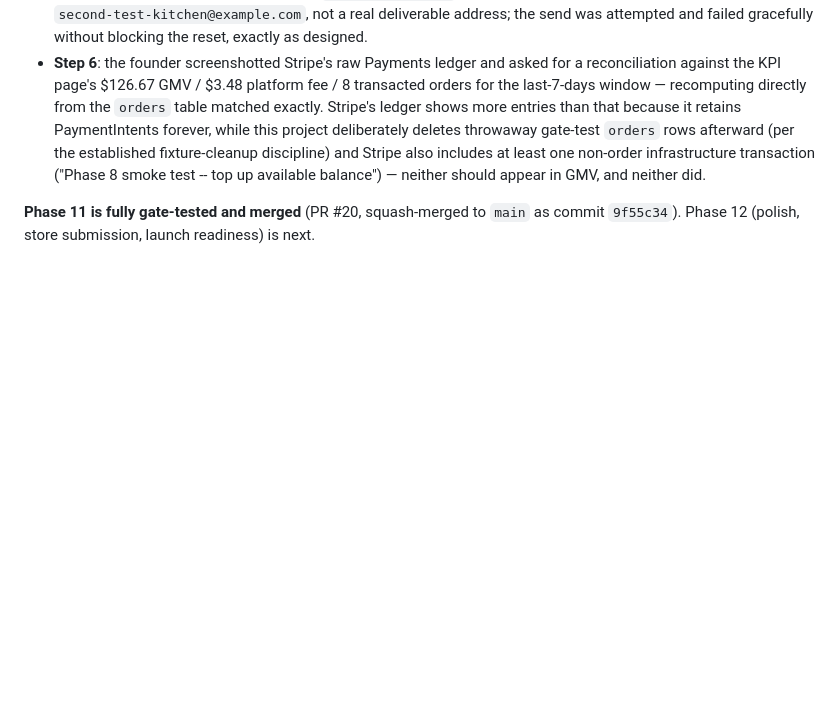
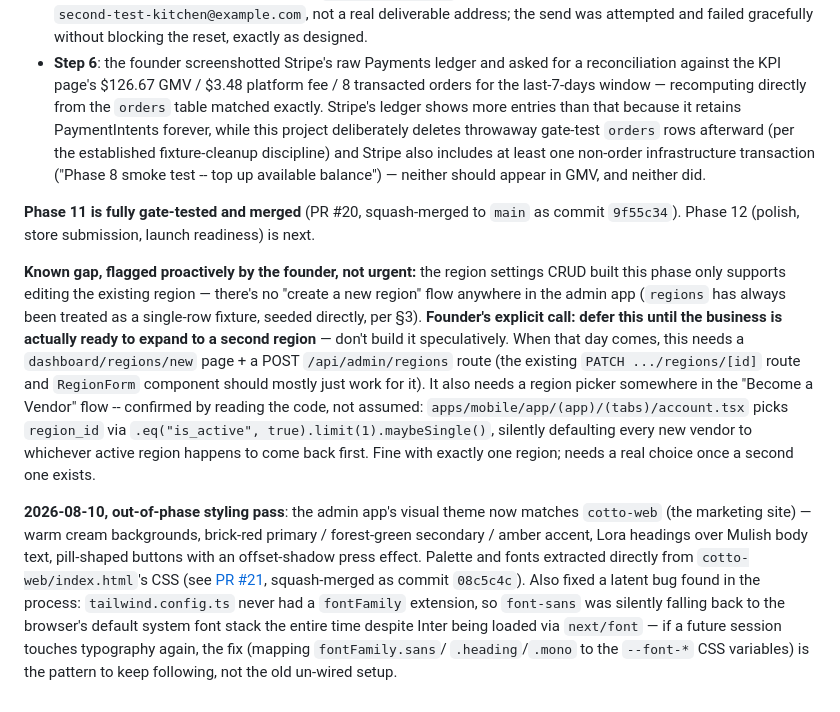
Before and after one commit to centralops-art/cotto-market, a Markdown page: HANDOFF.md, the part around the change. GitHub-like rendering; blank space fills up the shorter version.

Commit message:
docs: log admin styling pass and the deferred multi-region gap

```diff
--- a/HANDOFF.md
+++ b/HANDOFF.md
@@ -2474,3 +2474,33 @@ Also verified live:
 **Phase 11 is fully gate-tested and merged** (PR #20, squash-merged to `main`
 as commit `9f55c34`). Phase 12 (polish, store submission, launch readiness)
 is next.
+
+**Known gap, flagged proactively by the founder, not urgent:** the region
+settings CRUD built this phase only supports editing the existing region —
+there's no "create a new region" flow anywhere in the admin app (`regions`
+has always been treated as a single-row fixture, seeded directly, per §3).
+**Founder's explicit call: defer this until the business is actually ready
+to expand to a second region** — don't build it speculatively. When that
+day comes, this needs a `dashboard/regions/new` page + a
+POST `/api/admin/regions` route (the existing `PATCH .../regions/[id]`
+route and `RegionForm` component should mostly just work for it). It also
+needs a region picker somewhere in the "Become a Vendor" flow -- confirmed
+by reading the code, not assumed: `apps/mobile/app/(app)/(tabs)/account.tsx`
+picks `region_id` via `.eq("is_active", true).limit(1).maybeSingle()`,
+silently defaulting every new vendor to whichever active region happens to
+come back first. Fine with exactly one region; needs a real choice once a
+second one exists.
+
+**2026-08-10, out-of-phase styling pass**: the admin app's visual theme now
+matches `cotto-web` (the marketing site) — warm cream backgrounds, brick-red
+primary / forest-green secondary / amber accent, Lora headings over Mulish
+body text, pill-shaped buttons with an offset-shadow press effect. Palette
+and fonts extracted directly from `cotto-web/index.html`'s CSS (see
+[PR #21](https://github.com/centralops-art/cotto-market/pull/21),
+squash-merged as commit `08c5c4c`). Also fixed a latent bug found in the
+process: `tailwind.config.ts` never had a `fontFamily` extension, so
+`font-sans` was silently falling back to the browser's default system font
+stack the entire time despite Inter being loaded via `next/font` — if a
+future session touches typography again, the fix (mapping `fontFamily.sans`/
+`.heading`/`.mono` to the `--font-*` CSS variables) is the pattern to keep
+following, not the old un-wired setup.
```
